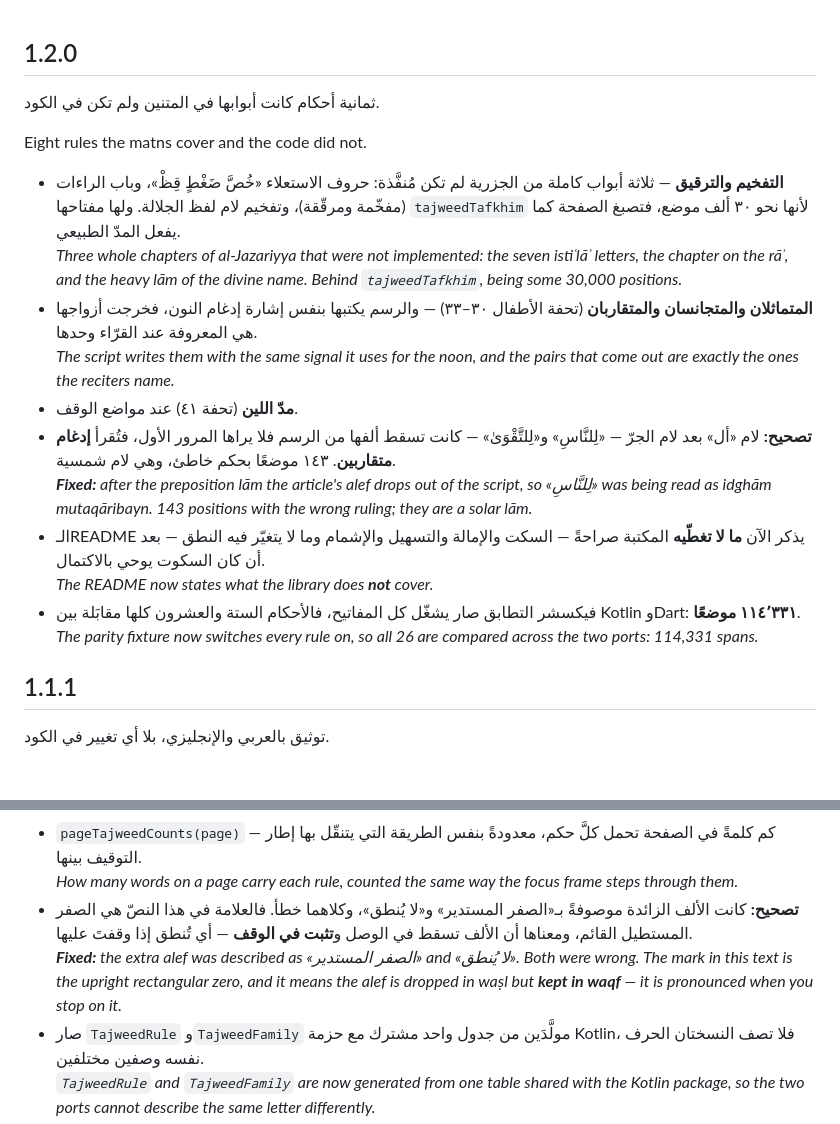
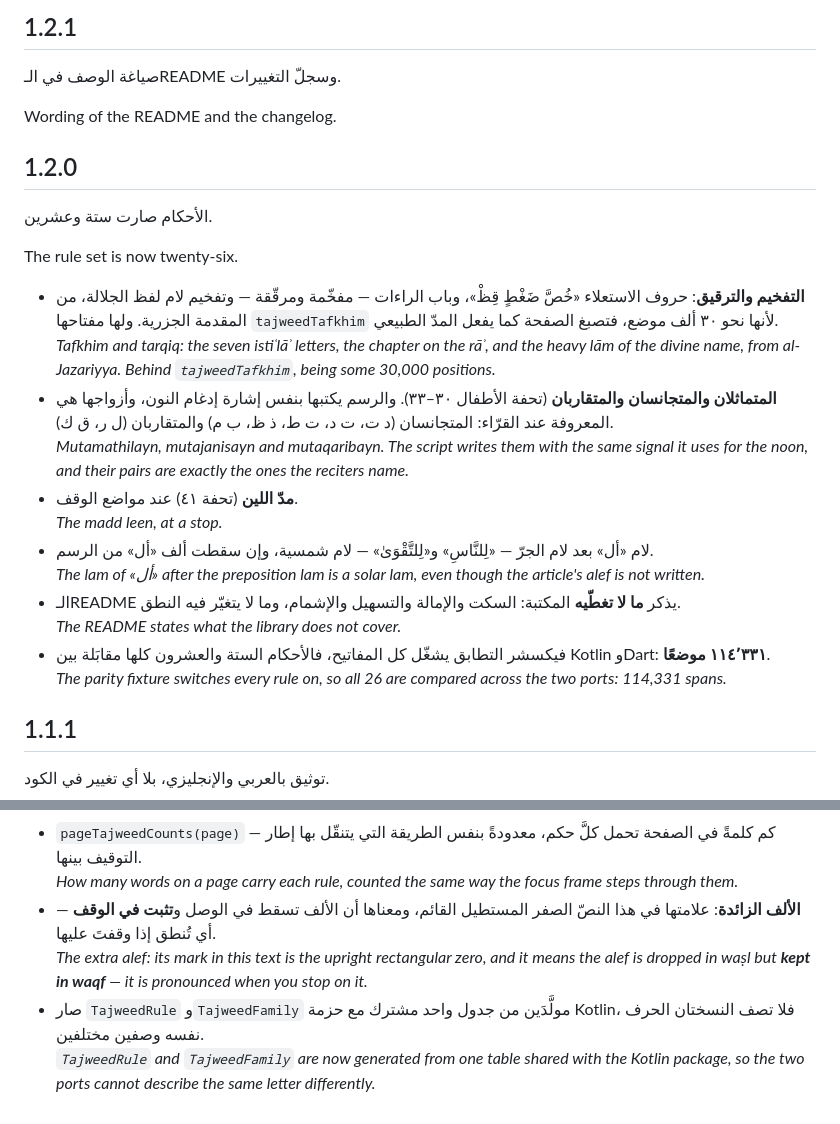
Before and after one commit to sherifshabans/mushaf-text, a Markdown page: flutter/CHANGELOG.md, 2 parts joined by grey strips. GitHub-like rendering; blank space fills up the shorter version.

Commit message:
Describe the rules plainly
The changelog and README told the rules' history — what had been wrong and
what was corrected — where a reader wants to know what the rules are. Same
facts, stated as description.

Co-Authored-By: Claude Opus 5 <noreply@anthropic.com>

```diff
--- a/flutter/CHANGELOG.md
+++ b/flutter/CHANGELOG.md
@@ -1,34 +1,40 @@
+## 1.2.1
+
+صياغة الوصف في الـREADME وسجلّ التغييرات.
+
+Wording of the README and the changelog.
+
 ## 1.2.0
 
-ثمانية أحكام كانت أبوابها في المتنين ولم تكن في الكود.
+الأحكام صارت ستة وعشرين.
 
-Eight rules the matns cover and the code did not.
+The rule set is now twenty-six.
 
-- **التفخيم والترقيق** — ثلاثة أبواب كاملة من الجزرية لم تكن مُنفَّذة: حروف
-  الاستعلاء «خُصَّ ضَغْطٍ قِظْ»، وباب الراءات (مفخّمة ومرقّقة)، وتفخيم لام لفظ
-  الجلالة. ولها مفتاحها `tajweedTafkhim` لأنها نحو ٣٠ ألف موضع، فتصبغ الصفحة
-  كما يفعل المدّ الطبيعي.
-  <br>*Three whole chapters of al-Jazariyya that were not implemented: the seven
-  istiʿlāʾ letters, the chapter on the rāʾ, and the heavy lām of the divine
-  name. Behind `tajweedTafkhim`, being some 30,000 positions.*
-- **المتماثلان والمتجانسان والمتقاربان** (تحفة الأطفال ٣٠–٣٣) — والرسم يكتبها
-  بنفس إشارة إدغام النون، فخرجت أزواجها هي المعروفة عند القرّاء وحدها.
-  <br>*The script writes them with the same signal it uses for the noon, and the
-  pairs that come out are exactly the ones the reciters name.*
+- **التفخيم والترقيق**: حروف الاستعلاء «خُصَّ ضَغْطٍ قِظْ»، وباب الراءات —
+  مفخّمة ومرقّقة — وتفخيم لام لفظ الجلالة، من المقدمة الجزرية. ولها مفتاحها
+  `tajweedTafkhim` لأنها نحو ٣٠ ألف موضع، فتصبغ الصفحة كما يفعل المدّ الطبيعي.
+  <br>*Tafkhim and tarqiq: the seven istiʿlāʾ letters, the chapter on the rāʾ,
+  and the heavy lām of the divine name, from al-Jazariyya. Behind
+  `tajweedTafkhim`, being some 30,000 positions.*
+- **المتماثلان والمتجانسان والمتقاربان** (تحفة الأطفال ٣٠–٣٣). والرسم يكتبها
+  بنفس إشارة إدغام النون، وأزواجها هي المعروفة عند القرّاء: المتجانسان
+  (د ت، ت د، ت ط، ذ ظ، ب م) والمتقاربان (ل ر، ق ك).
+  <br>*Mutamathilayn, mutajanisayn and mutaqaribayn. The script writes them with
+  the same signal it uses for the noon, and their pairs are exactly the ones the
+  reciters name.*
 - **مدّ اللين** (تحفة ٤١) عند مواضع الوقف.
-- **تصحيح:** لام «أل» بعد لام الجرّ — «لِلنَّاسِ» و«لِلتَّقْوَىٰ» — كانت تسقط
-  ألفها من الرسم فلا يراها المرور الأول، فتُقرأ **إدغام متقاربين**. ١٤٣ موضعًا
-  بحكم خاطئ، وهي لام شمسية.
-  <br>***Fixed:** after the preposition lām the article's alef drops out of the
-  script, so «لِلنَّاسِ» was being read as idghām mutaqāribayn. 143 positions
-  with the wrong ruling; they are a solar lām.*
-- الـREADME يذكر الآن **ما لا تغطّيه** المكتبة صراحةً — السكت والإمالة والتسهيل
-  والإشمام وما لا يتغيّر فيه النطق — بعد أن كان السكوت يوحي بالاكتمال.
-  <br>*The README now states what the library does **not** cover.*
-- فيكسشر التطابق صار يشغّل كل المفاتيح، فالأحكام الستة والعشرون كلها مقابَلة بين
+  <br>*The madd leen, at a stop.*
+- لام «أل» بعد لام الجرّ — «لِلنَّاسِ» و«لِلتَّقْوَىٰ» — لام شمسية، وإن سقطت
+  ألف «أل» من الرسم.
+  <br>*The lam of «أل» after the preposition lam is a solar lam, even though the
+  article's alef is not written.*
+- الـREADME يذكر **ما لا تغطّيه** المكتبة: السكت والإمالة والتسهيل والإشمام، وما
+  لا يتغيّر فيه النطق.
+  <br>*The README states what the library does not cover.*
+- فيكسشر التطابق يشغّل كل المفاتيح، فالأحكام الستة والعشرون كلها مقابَلة بين
   Kotlin وDart: **١١٤٬٣٣١ موضعًا**.
-  <br>*The parity fixture now switches every rule on, so all 26 are compared
-  across the two ports: 114,331 spans.*
+  <br>*The parity fixture switches every rule on, so all 26 are compared across
+  the two ports: 114,331 spans.*
 
 ## 1.1.1
 
@@ -62,12 +68,10 @@ against those references rather than against itself.
   الطريقة التي يتنقّل بها إطار التوقيف بينها.
   <br>*How many words on a page carry each rule, counted the same way the focus
   frame steps through them.*
-- **تصحيح:** كانت الألف الزائدة موصوفةً بـ«الصفر المستدير» و«لا يُنطق»، وكلاهما
-  خطأ. فالعلامة في هذا النصّ هي الصفر المستطيل القائم، ومعناها أن الألف تسقط في
-  الوصل و**تثبت في الوقف** — أي تُنطق إذا وقفتَ عليها.
-  <br>***Fixed:** the extra alef was described as «الصفر المستدير» and «لا
-  يُنطق». Both were wrong. The mark in this text is the upright rectangular
-  zero, and it means the alef is dropped in waṣl but **kept in waqf** — it is
+- **الألف الزائدة**: علامتها في هذا النصّ الصفر المستطيل القائم، ومعناها أن
+  الألف تسقط في الوصل و**تثبت في الوقف** — أي تُنطق إذا وقفتَ عليها.
+  <br>*The extra alef: its mark in this text is the upright rectangular zero,
+  and it means the alef is dropped in waṣl but **kept in waqf** — it is
   pronounced when you stop on it.*
 - صار `TajweedRule` و`TajweedFamily` مولَّدَين من جدول واحد مشترك مع حزمة
   Kotlin، فلا تصف النسختان الحرف نفسه وصفين مختلفين.
```
